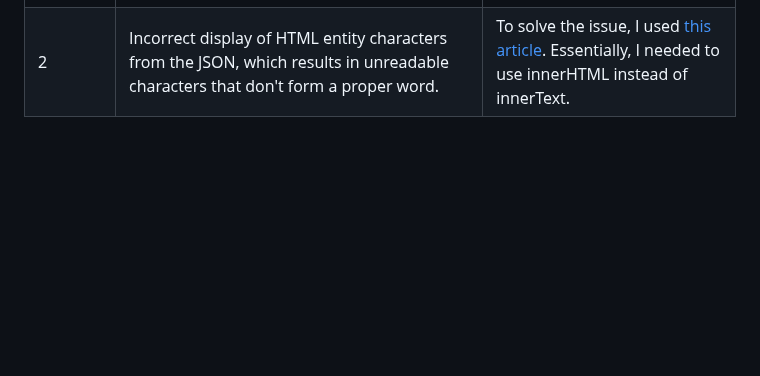
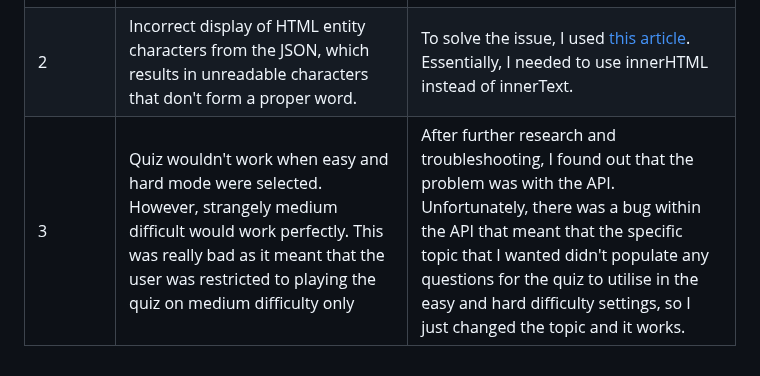
Before and after one commit to tomes2000/Maths-Master-CI, a Markdown page: testing.md, the part around the change. GitHub-like rendering; blank space fills up the shorter version.

Commit message:
adding quiz bug with API section

```diff
--- a/testing.md
+++ b/testing.md
@@ -218,3 +218,4 @@ No issues were reported
 | :--- | :--- | :--- |
 | 1 | When an incorrect answer was selected, if the correct answer contained some kind of HTML entity characters i.e. /&#(\d+);/g, then the proper styling setting wouldn't take effect and would result in an error within the console command. This was really bad as it meant the user wouldn't be able to continue the quiz. | To solve the issue, I used [this article](https://stackoverflow.com/questions/784586/convert-special-characters-to-html-in-javascript). Essentially, what needed to happen was a function was required to take the HTML entity characters and transform them into correct characters. |
 | 2 | Incorrect display of HTML entity characters from the JSON, which results in unreadable characters that don't form a proper word. | To solve the issue, I used [this article](https://medium.com/nerd-for-tech/what-to-use-innertext-vs-innerhtml-a03ae77b9412). Essentially, I needed to use innerHTML instead of innerText. |
+| 3 | Quiz wouldn't work when easy and hard mode were selected. However, strangely medium difficult would work perfectly. This was really bad as it meant that the user was restricted to playing the quiz on medium difficulty only| After further research and troubleshooting, I found out that the problem was with the API. Unfortunately, there was a bug within the API that meant that the specific topic that I wanted didn't populate any questions for the quiz to utilise in the easy and hard difficulty settings, so I just changed the topic and it works. |
```
